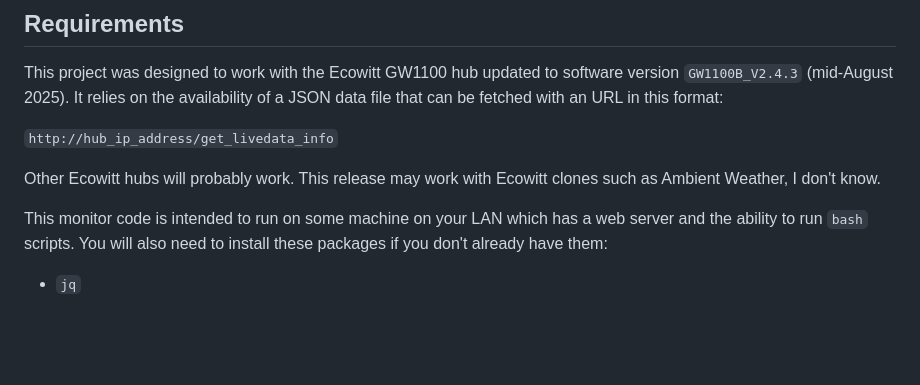
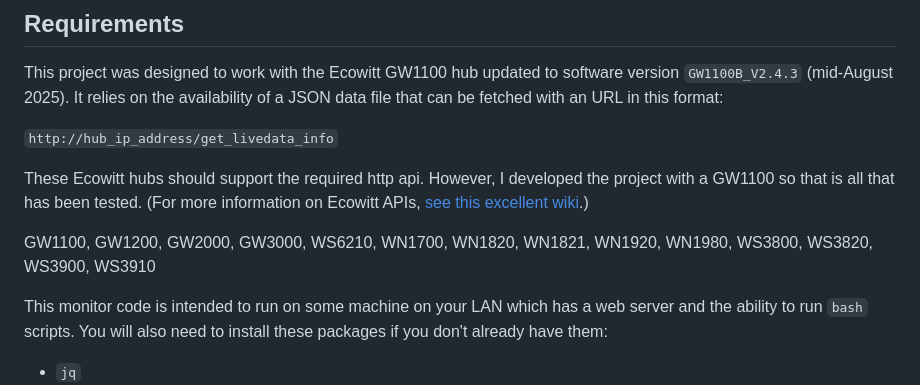
Before and after one commit to Emstar/ecowitt, a Markdown page: README.md, the part around the change. Rendered like a GitHub page; blank space fills up the shorter version.

Commit message:
Update README.md
Added list of supported hubs

```diff
--- a/README.md
+++ b/README.md
@@ -8,7 +8,10 @@ This project was designed to work with the Ecowitt GW1100 hub updated to softwar
 
 `http://hub_ip_address/get_livedata_info`
 
-Other Ecowitt hubs will probably work. This release may work with Ecowitt clones such as Ambient Weather, I don't know.
+These Ecowitt hubs should support the required http api. However, I developed the project with a GW1100 so that is all that has been tested.
+(For more information on Ecowitt APIs, [see this excellent wiki](https://meshka.eu/Ecowitt/dokuwiki/doku.php?id=start#b_retrieval_of_live_data_from_the_local_network_via_http_call_local_http_api).)
+
+GW1100, GW1200, GW2000, GW3000, WS6210, WN1700, WN1820, WN1821, WN1920, WN1980, WS3800, WS3820, WS3900, WS3910
 
 This monitor code is intended to run on some machine on your LAN which has a web server and the ability to run `bash` scripts. You will also need to install these packages if you don't already have them:
 
```
